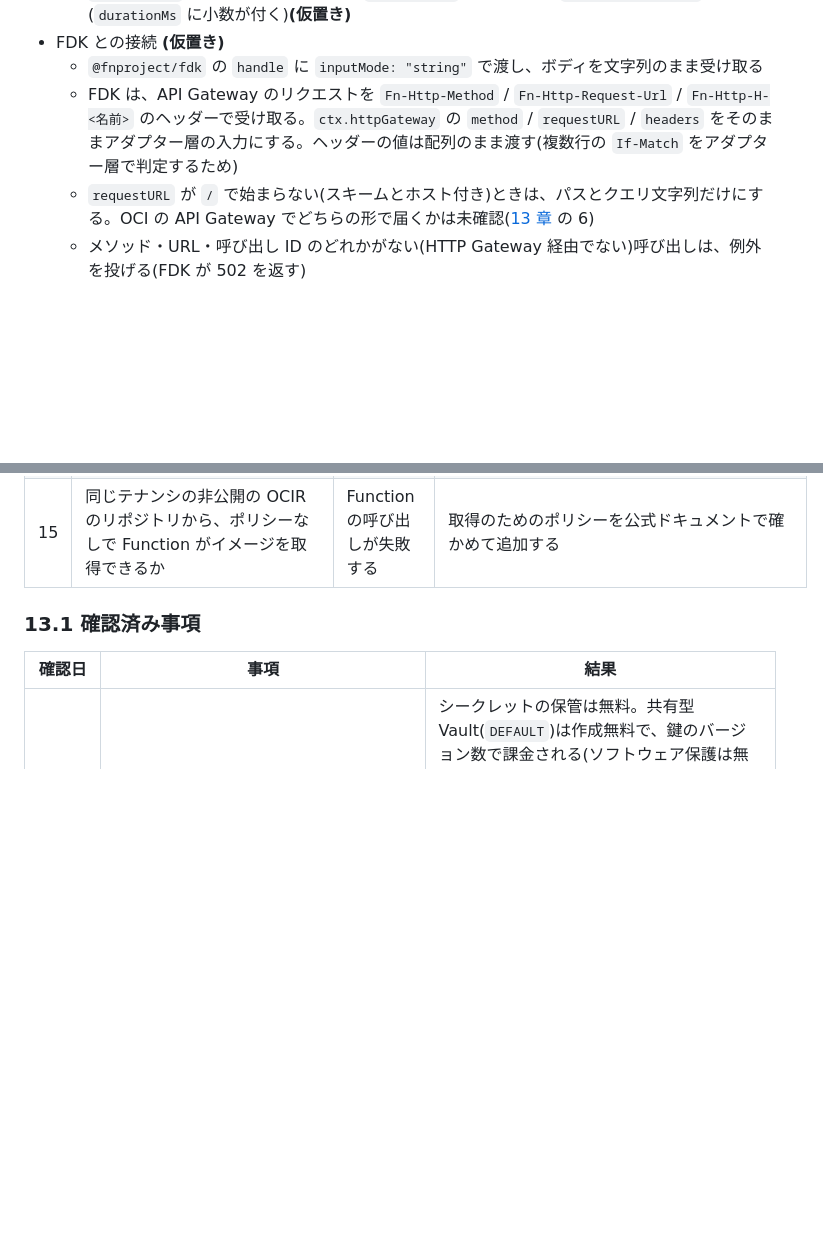
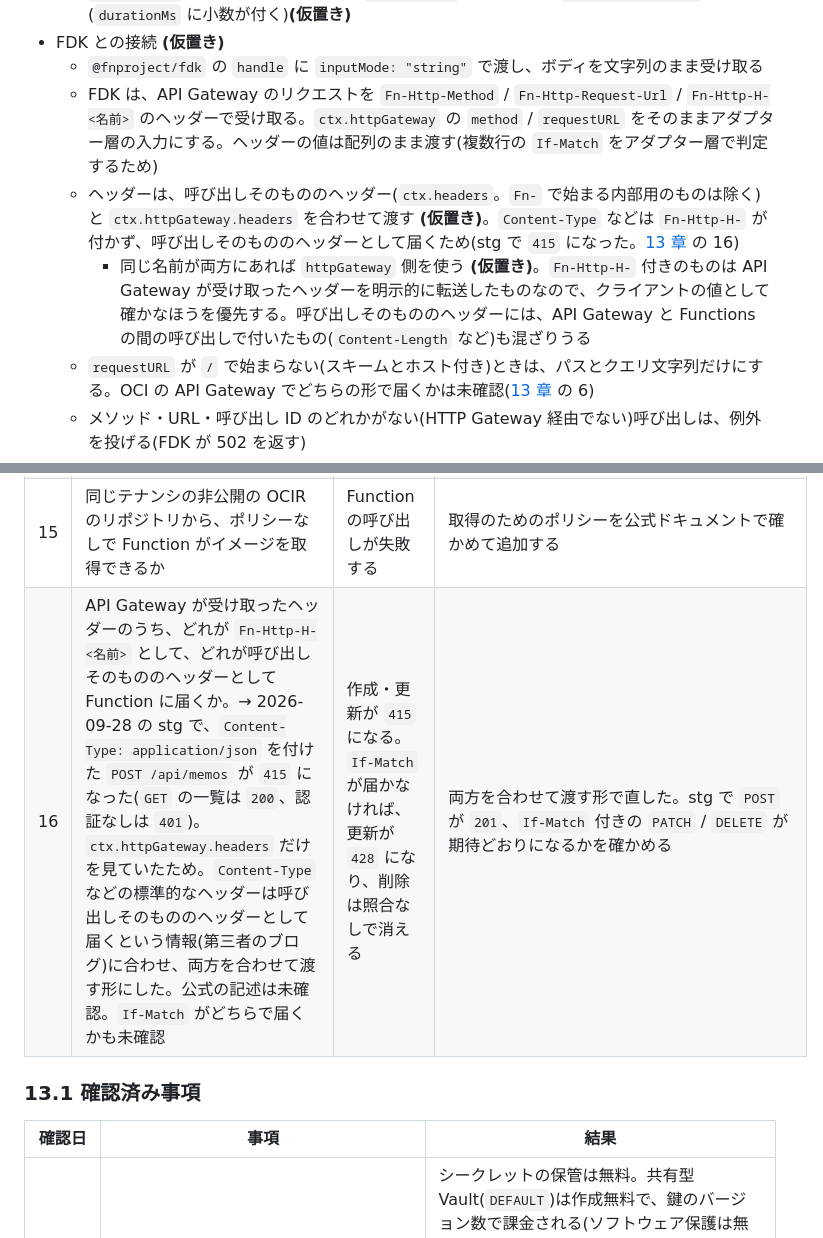
Before and after one commit to yugtoalert-max/first-oci-claude-dev, a Markdown page: SPEC.md, 2 parts joined by grey strips. Rendered like a GitHub page; blank space fills up the shorter version.

Commit message:
docs(spec): record how request headers reach the function and the 415 seen on stg
Co-Authored-By: Claude Opus 5.5 <noreply@anthropic.com>

```diff
--- a/SPEC.md
+++ b/SPEC.md
@@ -353,7 +353,9 @@ RFC 9457(`application/problem+json`)に `code` を追加した形。クライア
   - FDK との接続は `apps/api/memo-api/src/fdk/fdk-bridge.ts`、エントリポイントは `src/func.ts`。実行環境では、ログは `console.log`、タイマーは `performance.now()` を使う(`durationMs` に小数が付く)**(仮置き)**
 - FDK との接続 **(仮置き)**
   - `@fnproject/fdk` の `handle` に `inputMode: "string"` で渡し、ボディを文字列のまま受け取る
-  - FDK は、API Gateway のリクエストを `Fn-Http-Method` / `Fn-Http-Request-Url` / `Fn-Http-H-<名前>` のヘッダーで受け取る。`ctx.httpGateway` の `method` / `requestURL` / `headers` をそのままアダプター層の入力にする。ヘッダーの値は配列のまま渡す(複数行の `If-Match` をアダプター層で判定するため)
+  - FDK は、API Gateway のリクエストを `Fn-Http-Method` / `Fn-Http-Request-Url` / `Fn-Http-H-<名前>` のヘッダーで受け取る。`ctx.httpGateway` の `method` / `requestURL` をそのままアダプター層の入力にする。ヘッダーの値は配列のまま渡す(複数行の `If-Match` をアダプター層で判定するため)
+  - ヘッダーは、呼び出しそのもののヘッダー(`ctx.headers`。`Fn-` で始まる内部用のものは除く)と `ctx.httpGateway.headers` を合わせて渡す **(仮置き)**。`Content-Type` などは `Fn-Http-H-` が付かず、呼び出しそのもののヘッダーとして届くため(stg で `415` になった。[13 章](#13-未確定事項要検証) の 16)
+    - 同じ名前が両方にあれば `httpGateway` 側を使う **(仮置き)**。`Fn-Http-H-` 付きのものは API Gateway が受け取ったヘッダーを明示的に転送したものなので、クライアントの値として確かなほうを優先する。呼び出しそのもののヘッダーには、API Gateway と Functions の間の呼び出しで付いたもの(`Content-Length` など)も混ざりうる
   - `requestURL` が `/` で始まらない(スキームとホスト付き)ときは、パスとクエリ文字列だけにする。OCI の API Gateway でどちらの形で届くかは未確認([13 章](#13-未確定事項要検証) の 6)
   - メソッド・URL・呼び出し ID のどれかがない(HTTP Gateway 経由でない)呼び出しは、例外を投げる(FDK が 502 を返す)
   - レスポンスは `ctx.httpGateway.statusCode` と `setResponseHeader` で返す。`Content-Type` は FDK の応答の Content-Type になる
@@ -685,6 +687,7 @@ CLAUDE.md の方針どおり、クラウドに変更を加える操作は人が
 | 13 | `is_anonymous_access_allowed = true` のとき、`Authorization` ヘッダーのない `/api` へのリクエストが(`AUTHENTICATION_ONLY` のルートで)`401` になるか | 認証なしで API に届く(memo-api は認証を見ないので、誰でも読み書きできる) | 画面と API を別のデプロイメントに分け、API のデプロイメントでは匿名のアクセスを許さない |
 | 14 | デプロイメントのパスの接頭辞に `/` を使えるか。`/{path*}` と `/api/...` の両方が期待どおりに振り分けられるか | デプロイメントを作れない、または画面か API に届かない | パスの接頭辞を分ける(例: `/app` と `/api`)。仕様(同一オリジンの URL)の見直しを伴う |
 | 15 | 同じテナンシの非公開の OCIR のリポジトリから、ポリシーなしで Function がイメージを取得できるか | Function の呼び出しが失敗する | 取得のためのポリシーを公式ドキュメントで確かめて追加する |
+| 16 | API Gateway が受け取ったヘッダーのうち、どれが `Fn-Http-H-<名前>` として、どれが呼び出しそのもののヘッダーとして Function に届くか。→ 2026-09-28 の stg で、`Content-Type: application/json` を付けた `POST /api/memos` が `415` になった(`GET` の一覧は `200`、認証なしは `401`)。`ctx.httpGateway.headers` だけを見ていたため。`Content-Type` などの標準的なヘッダーは呼び出しそのもののヘッダーとして届くという情報(第三者のブログ)に合わせ、両方を合わせて渡す形にした。公式の記述は未確認。`If-Match` がどちらで届くかも未確認 | 作成・更新が `415` になる。`If-Match` が届かなければ、更新が `428` になり、削除は照合なしで消える | 両方を合わせて渡す形で直した。stg で `POST` が `201`、`If-Match` 付きの `PATCH` / `DELETE` が期待どおりになるかを確かめる |
 
 ### 13.1 確認済み事項
 
```
